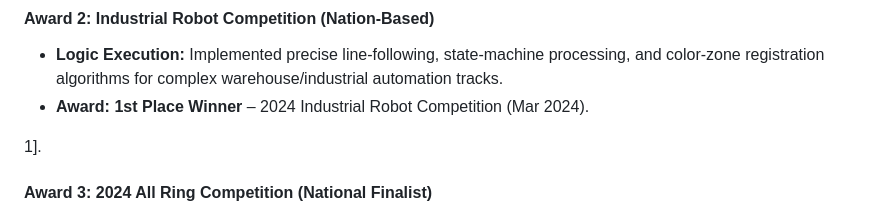
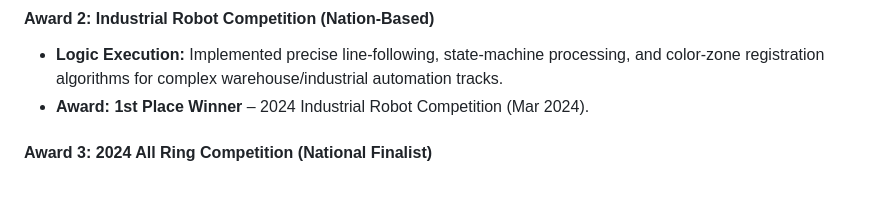
Before and after one commit to anshenglu2019-design/anshenglu2019-design.github.io, a Markdown page: README.md, the part around the change. Rendered like a GitHub page; blank space fills up the shorter version.

Commit message:
Clean up README.md by removing empty line
Removed extraneous line and adjusted formatting for clarity.

```diff
--- a/README.md
+++ b/README.md
@@ -144,8 +144,6 @@
 *   **Logic Execution:** Implemented precise line-following, state-machine processing, and color-zone registration algorithms for complex warehouse/industrial automation tracks.
 *   **Award:** **1st Place Winner** – 2024 Industrial Robot Competition (Mar 2024).
 
-1].
-
 #### **Award 3: 2024 All Ring Competition (National Finalist)**
 *   **Hardware Integration:** Selected as a finalist by entering and demonstrating the assembly prototype of my approved patent.
 *   **Technical Showcase:** Validated the real-time sensor processing capability of the ESP32 and MPU-6050 IMU configuration under competitive scrutiny.
```
